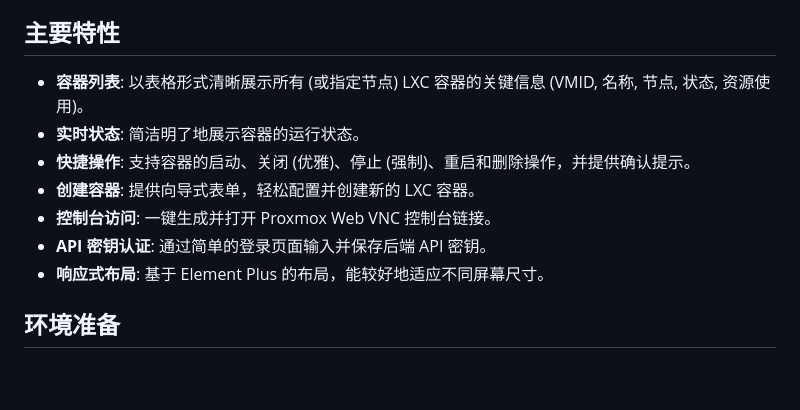
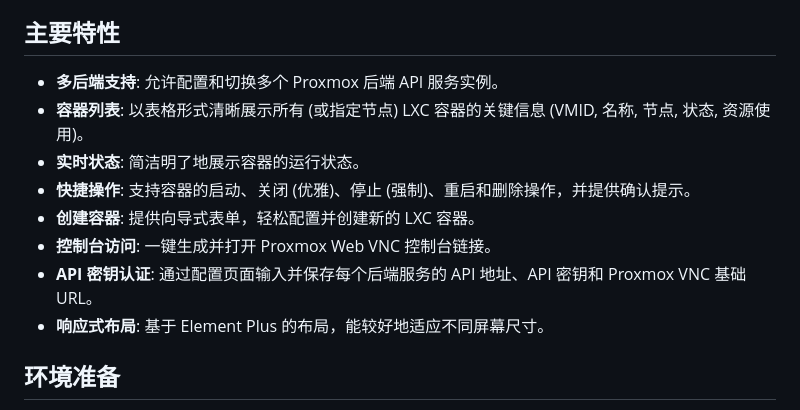
Before and after one commit to xkatld/pve-api-angular, a Markdown page: README.md, the part around the change printed below. Drawn GitHub-style; blank space fills up the shorter version.

```diff
--- a/README.md
+++ b/README.md
@@ -17,12 +17,13 @@
 
 ## 主要特性
 
+* **多后端支持**: 允许配置和切换多个 Proxmox 后端 API 服务实例。
 * **容器列表**: 以表格形式清晰展示所有 (或指定节点) LXC 容器的关键信息 (VMID, 名称, 节点, 状态, 资源使用)。
 * **实时状态**: 简洁明了地展示容器的运行状态。
 * **快捷操作**: 支持容器的启动、关闭 (优雅)、停止 (强制)、重启和删除操作，并提供确认提示。
 * **创建容器**: 提供向导式表单，轻松配置并创建新的 LXC 容器。
 * **控制台访问**: 一键生成并打开 Proxmox Web VNC 控制台链接。
-* **API 密钥认证**: 通过简单的登录页面输入并保存后端 API 密钥。
+* **API 密钥认证**: 通过配置页面输入并保存每个后端服务的 API 地址、API 密钥和 Proxmox VNC 基础 URL。
 * **响应式布局**: 基于 Element Plus 的布局，能较好地适应不同屏幕尺寸。
 
 ## 环境准备
```
Also changed, not shown: other parts of README.md (+9 -45 lines).
